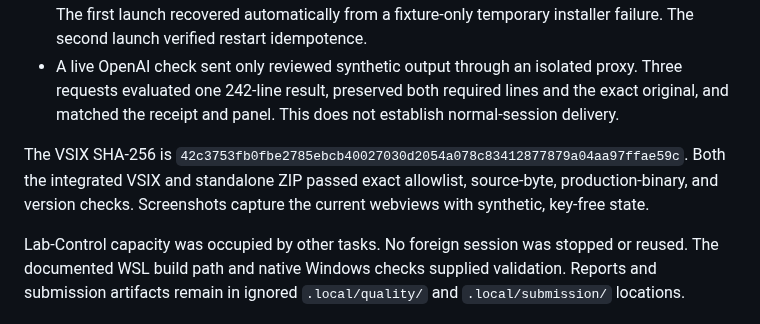
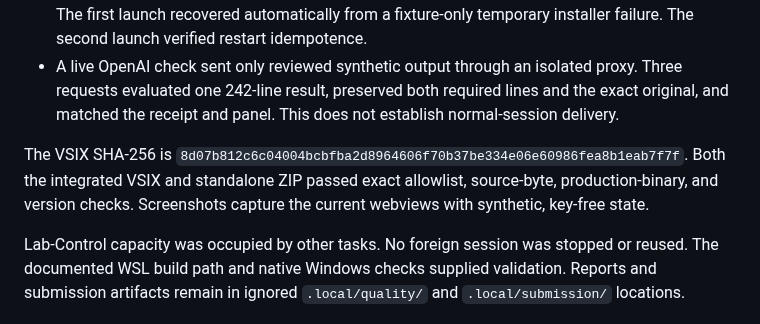
Before and after one commit to PhilippElhaus/Codex-Decision, a Markdown page: docs/development/startup_ui_repair_2026-10-17.md, the part around the change. Rendered like a GitHub page.

```diff
--- a/docs/development/startup_ui_repair_2026-10-17.md
+++ b/docs/development/startup_ui_repair_2026-10-17.md
@@ -31,6 +31,6 @@ No inspected evidence justifies weaker privacy checks or a higher omission cutof
 - The exact integrated VSIX passed two isolated native Windows launches, eight checks each. The first launch recovered automatically from a fixture-only temporary installer failure. The second launch verified restart idempotence.
 - A live OpenAI check sent only reviewed synthetic output through an isolated proxy. Three requests evaluated one 242-line result, preserved both required lines and the exact original, and matched the receipt and panel. This does not establish normal-session delivery.
 
-The VSIX SHA-256 is `42c3753fb0fbe2785ebcb40027030d2054a078c83412877879a04aa97ffae59c`. Both the integrated VSIX and standalone ZIP passed exact allowlist, source-byte, production-binary, and version checks. Screenshots capture the current webviews with synthetic, key-free state.
+The VSIX SHA-256 is `8d07b812c6c04004bcbfba2d8964606f70b37be334e06e60986fea8b1eab7f7f`. Both the integrated VSIX and standalone ZIP passed exact allowlist, source-byte, production-binary, and version checks. Screenshots capture the current webviews with synthetic, key-free state.
 
 Lab-Control capacity was occupied by other tasks. No foreign session was stopped or reused. The documented WSL build path and native Windows checks supplied validation. Reports and submission artifacts remain in ignored `.local/quality/` and `.local/submission/` locations.
```
Also changed, not shown: vscode-control/README.md (+1 -1 lines), docs/images/decision-activity.png, 2 other files.
